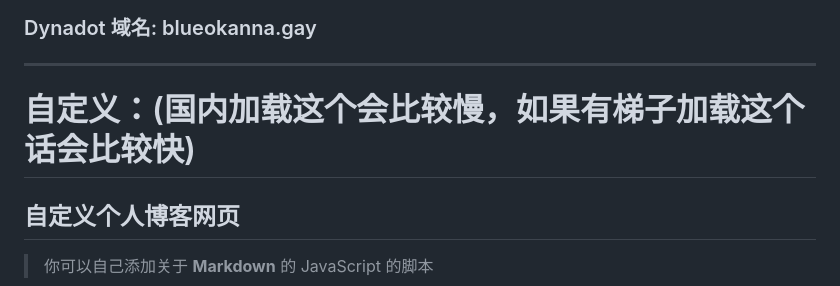
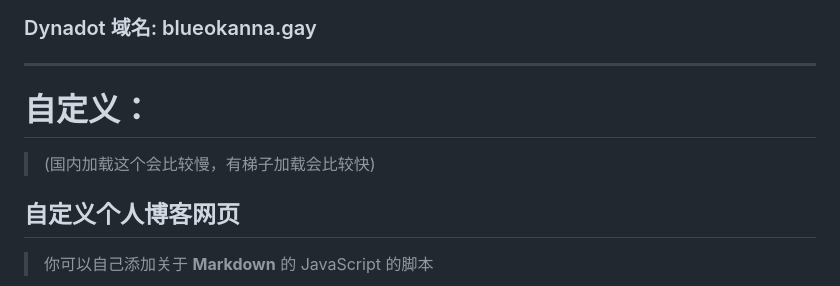
Before and after one commit to blueokanna/blueokanna.github.io, a Markdown page: README.md, the part around the change. Drawn GitHub-style.

```diff
--- a/README.md
+++ b/README.md
@@ -2,7 +2,8 @@
 ### Dynadot 域名: blueokanna.gay
 
 ----
-# 自定义：(国内加载这个会比较慢，如果有梯子加载这个话会比较快)
+# 自定义：
+> (国内加载这个会比较慢，有梯子加载会比较快)
 
 ## 自定义个人博客网页
 > 你可以自己添加关于 **Markdown** 的 JavaScript 的脚本
```
